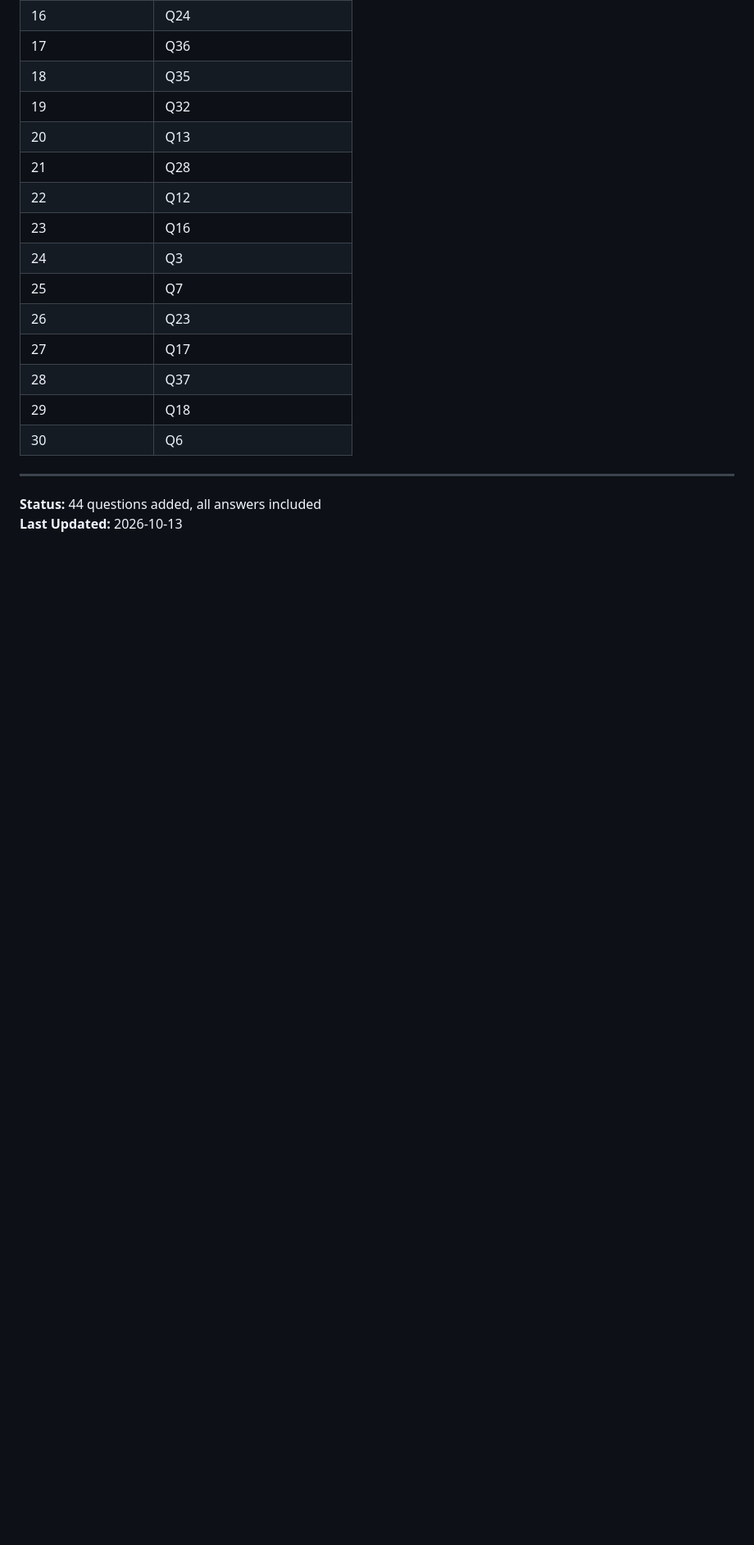
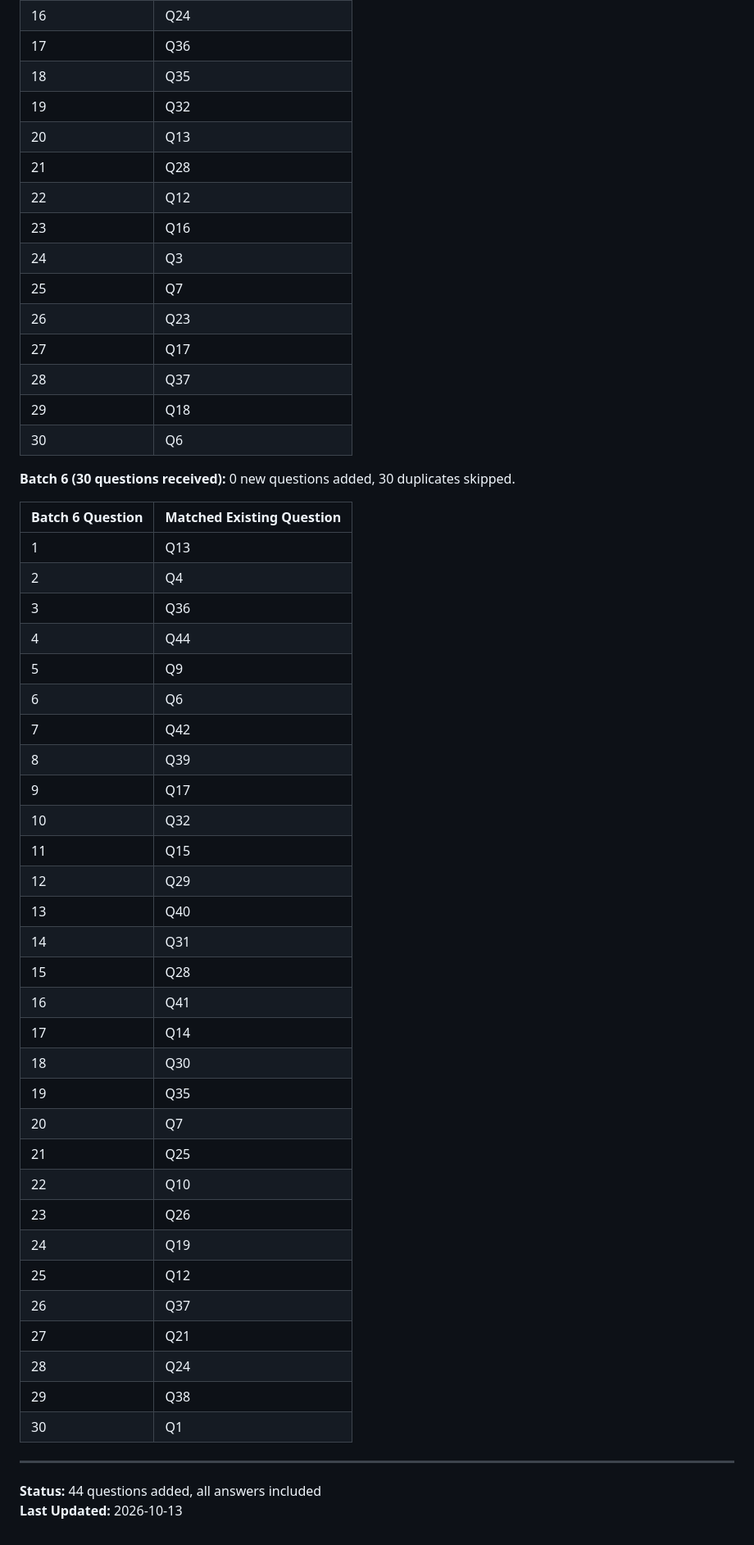
Before and after one commit to Bruno-Pinto12/testTest, a Markdown page: PSM_I_EXAM_PRACTICE_QUESTIONS.md, the part around one of its changes. Shown at 82% size. GitHub-like rendering; blank space fills up the shorter version.

Commit message:
Batch 6: increment duplicate counters (30 duplicates, 0 new) and add Batch 6 log

```diff
--- a/PSM_I_EXAM_PRACTICE_QUESTIONS.md
+++ b/PSM_I_EXAM_PRACTICE_QUESTIONS.md
@@ -959,6 +959,41 @@ E) 15 minutes.
 | 29 | Q18 |
 | 30 | Q6 |
 
+**Batch 6 (30 questions received):** 0 new questions added, 30 duplicates skipped.
+
+| Batch 6 Question | Matched Existing Question |
+|---|---|
+| 1 | Q13 |
+| 2 | Q4 |
+| 3 | Q36 |
+| 4 | Q44 |
+| 5 | Q9 |
+| 6 | Q6 |
+| 7 | Q42 |
+| 8 | Q39 |
+| 9 | Q17 |
+| 10 | Q32 |
+| 11 | Q15 |
+| 12 | Q29 |
+| 13 | Q40 |
+| 14 | Q31 |
+| 15 | Q28 |
+| 16 | Q41 |
+| 17 | Q14 |
+| 18 | Q30 |
+| 19 | Q35 |
+| 20 | Q7 |
+| 21 | Q25 |
+| 22 | Q10 |
+| 23 | Q26 |
+| 24 | Q19 |
+| 25 | Q12 |
+| 26 | Q37 |
+| 27 | Q21 |
+| 28 | Q24 |
+| 29 | Q38 |
+| 30 | Q1 |
+
 ---
 
 **Status:** 44 questions added, all answers included
```
Also changed, not shown: other parts of PSM_I_EXAM_PRACTICE_QUESTIONS.md (+30 -30 lines).
